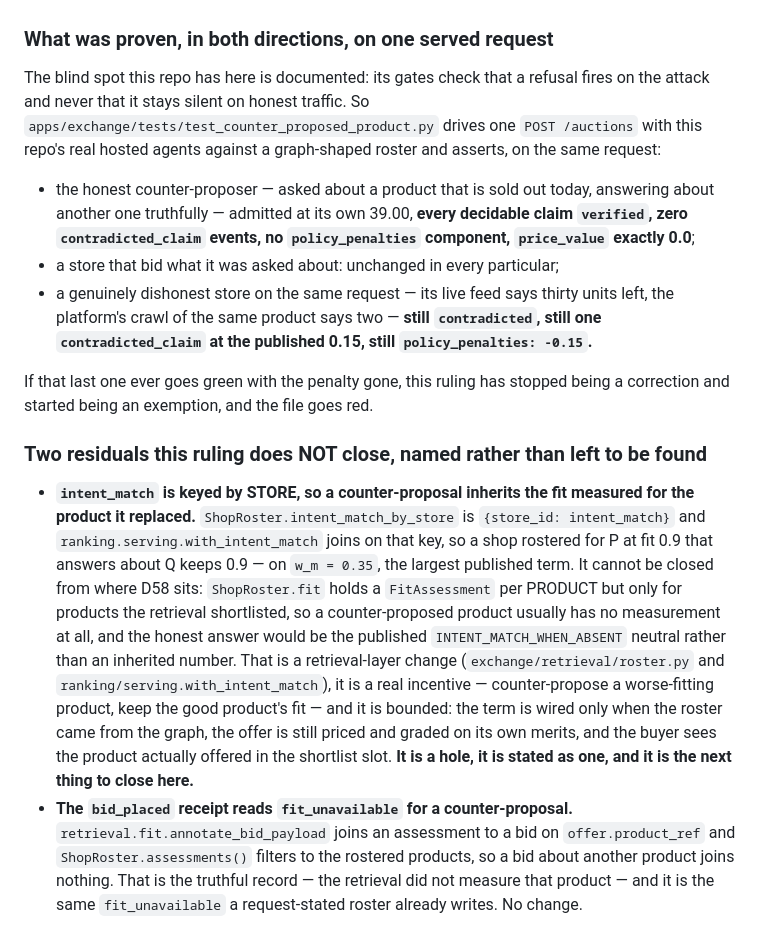
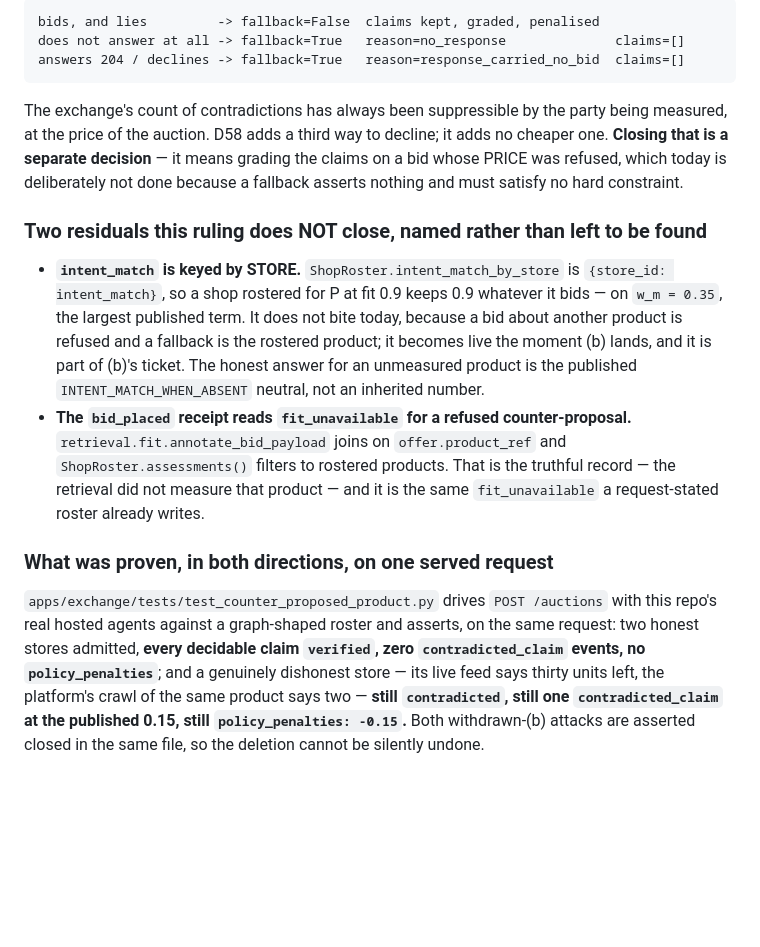
Before and after one commit to HankH18/proxyshop, a Markdown page: .swarm-loop/decisions.md, the part around one of its changes. Rendered like a GitHub page; blank space fills up the shorter version.

````diff
--- a/.swarm-loop/decisions.md
+++ b/.swarm-loop/decisions.md
@@ -1457,39 +1461,34 @@ when the platform asked about something this shop cannot sell right now.
+```
+bids, and lies         -> fallback=False  claims kept, graded, penalised
+does not answer at all -> fallback=True   reason=no_response              claims=[]
+answers 204 / declines -> fallback=True   reason=response_carried_no_bid  claims=[]
+```
+
+The exchange's count of contradictions has always been suppressible by the party being measured,
+at the price of the auction. D58 adds a third way to decline; it adds no cheaper one. **Closing
+that is a separate decision** — it means grading the claims on a bid whose PRICE was refused,
+which today is deliberately not done because a fallback asserts nothing and must satisfy no hard
+constraint.
+
+### Two residuals this ruling does NOT close, named rather than left to be found
+
+* **`intent_match` is keyed by STORE.** `ShopRoster.intent_match_by_store` is
+  `{store_id: intent_match}`, so a shop rostered for P at fit 0.9 keeps 0.9 whatever it bids — on
+  `w_m = 0.35`, the largest published term. It does not bite today, because a bid about another
+  product is refused and a fallback is the rostered product; it becomes live the moment (b)
+  lands, and it is part of (b)'s ticket. The honest answer for an unmeasured product is the
+  published `INTENT_MATCH_WHEN_ABSENT` neutral, not an inherited number.
+* **The `bid_placed` receipt reads `fit_unavailable` for a refused counter-proposal.**
+  `retrieval.fit.annotate_bid_payload` joins on `offer.product_ref` and `ShopRoster.assessments()`
+  filters to rostered products. That is the truthful record — the retrieval did not measure that
+  product — and it is the same `fit_unavailable` a request-stated roster already writes.
 
 ### What was proven, in both directions, on one served request
 
-The blind spot this repo has here is documented: its gates check that a refusal fires on the
-attack and never that it stays silent on honest traffic. So
-`apps/exchange/tests/test_counter_proposed_product.py` drives one `POST /auctions` with this
-repo's real hosted agents against a graph-shaped roster and asserts, on the same request:
-
-* the honest counter-proposer — asked about a product that is sold out today, answering about
-  another one truthfully — admitted at its own 39.00, **every decidable claim `verified`, zero
-  `contradicted_claim` events, no `policy_penalties` component, `price_value` exactly 0.0**;
-* a store that bid what it was asked about: unchanged in every particular;
-* a genuinely dishonest store on the same request — its live feed says thirty units left, the
-  platform's crawl of the same product says two — **still `contradicted`, still one
-  `contradicted_claim` at the published 0.15, still `policy_penalties: -0.15`.**
-
-If that last one ever goes green with the penalty gone, this ruling has stopped being a correction
-and started being an exemption, and the file goes red.
-
-### Two residuals this ruling does NOT close, named rather than left to be found
-
-* **`intent_match` is keyed by STORE, so a counter-proposal inherits the fit measured for the
-  product it replaced.** `ShopRoster.intent_match_by_store` is `{store_id: intent_match}` and
-  `ranking.serving.with_intent_match` joins on that key, so a shop rostered for P at fit 0.9 that
-  answers about Q keeps 0.9 — on `w_m = 0.35`, the largest published term. It cannot be closed
-  from where D58 sits: `ShopRoster.fit` holds a `FitAssessment` per PRODUCT but only for products
-  the retrieval shortlisted, so a counter-proposed product usually has no measurement at all, and
-  the honest answer would be the published `INTENT_MATCH_WHEN_ABSENT` neutral rather than an
-  inherited number. That is a retrieval-layer change (`exchange/retrieval/roster.py` and
-  `ranking/serving.with_intent_match`), it is a real incentive — counter-propose a worse-fitting
-  product, keep the good product's fit — and it is bounded: the term is wired only when the roster
-  came from the graph, the offer is still priced and graded on its own merits, and the buyer sees
-  the product actually offered in the shortlist slot. **It is a hole, it is stated as one, and it
-  is the next thing to close here.**
-* **The `bid_placed` receipt reads `fit_unavailable` for a counter-proposal.**
-  `retrieval.fit.annotate_bid_payload` joins an assessment to a bid on `offer.product_ref` and
-  `ShopRoster.assessments()` filters to the rostered products, so a bid about another product
-  joins nothing. That is the truthful record — the retrieval did not measure that product — and it
-  is the same `fit_unavailable` a request-stated roster already writes. No change.
+`apps/exchange/tests/test_counter_proposed_product.py` drives `POST /auctions` with this repo's
+real hosted agents against a graph-shaped roster and asserts, on the same request: two honest
+stores admitted, **every decidable claim `verified`, zero `contradicted_claim` events, no
+`policy_penalties`**; and a genuinely dishonest store — its live feed says thirty units left, the
+platform's crawl of the same product says two — **still `contradicted`, still one
+`contradicted_claim` at the published 0.15, still `policy_penalties: -0.15`.** Both withdrawn-(b)
+attacks are asserted closed in the same file, so the deletion cannot be silently undone.
````
Also changed, not shown: other parts of .swarm-loop/decisions.md (+118 -114 lines).
